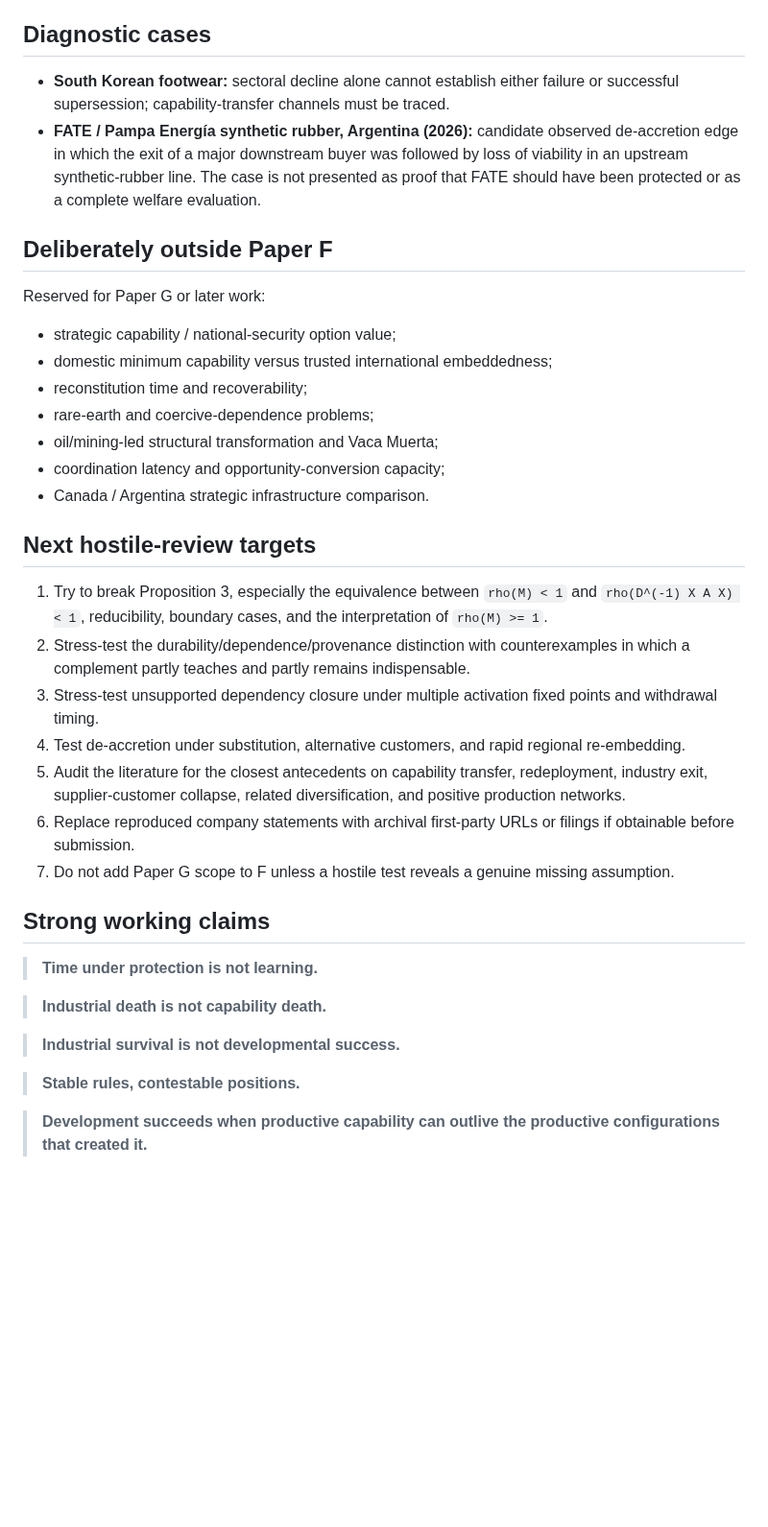
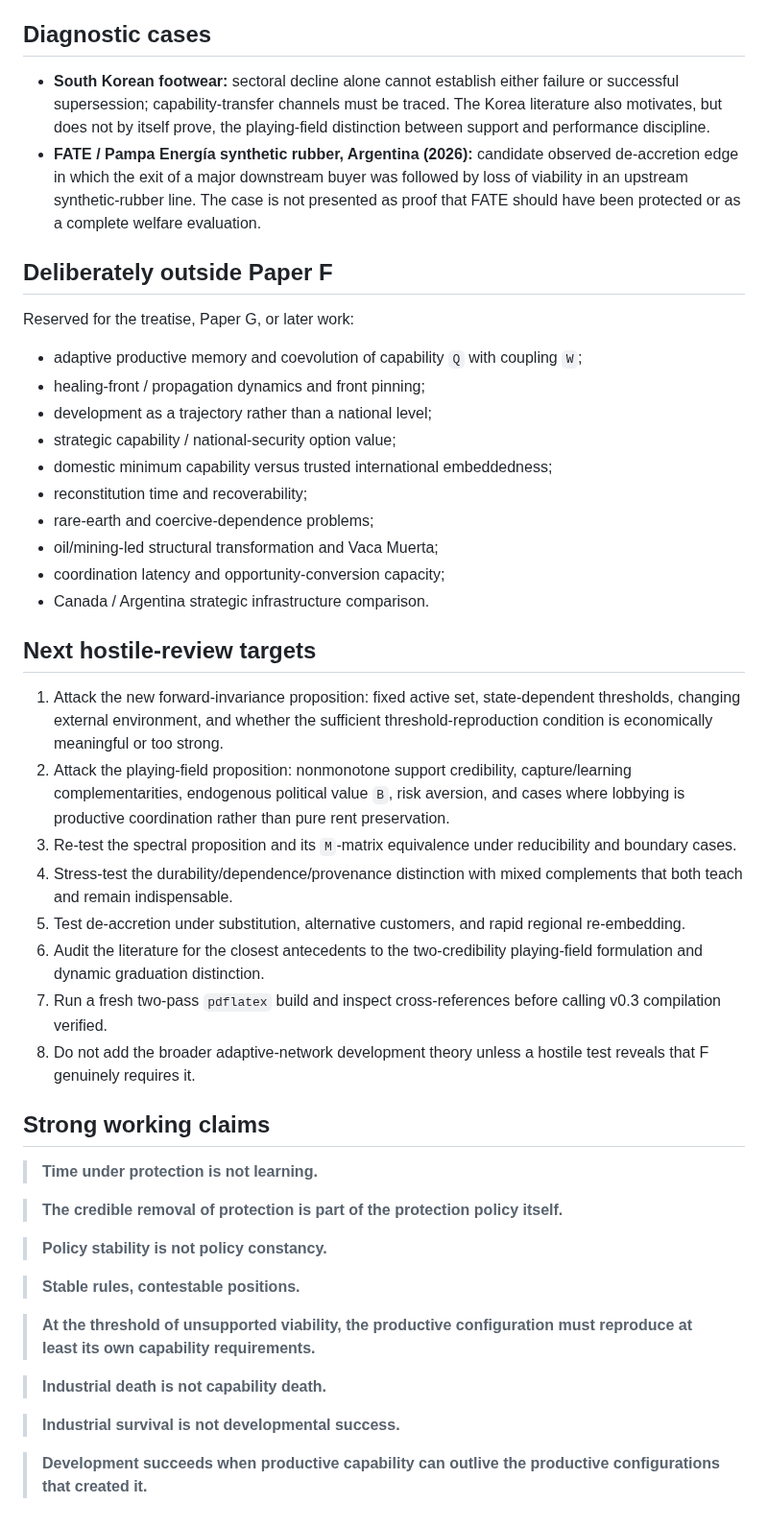
Before and after one commit to dmvarela/CVTRepository, a Markdown page: research-hub/paper-f/README.md, the part around one of its changes. Shown at 96% size. Rendered like a GitHub page; blank space fills up the shorter version.

```diff
--- a/research-hub/paper-f/README.md
+++ b/research-hub/paper-f/README.md
@@ -73,13 +125,16 @@ The intended seam is narrower: connect temporary support to an explicit durable
 
 ## Diagnostic cases
 
-- **South Korean footwear:** sectoral decline alone cannot establish either failure or successful supersession; capability-transfer channels must be traced.
+- **South Korean footwear:** sectoral decline alone cannot establish either failure or successful supersession; capability-transfer channels must be traced. The Korea literature also motivates, but does not by itself prove, the playing-field distinction between support and performance discipline.
 - **FATE / Pampa Energía synthetic rubber, Argentina (2026):** candidate observed de-accretion edge in which the exit of a major downstream buyer was followed by loss of viability in an upstream synthetic-rubber line. The case is not presented as proof that FATE should have been protected or as a complete welfare evaluation.
 
 ## Deliberately outside Paper F
 
-Reserved for Paper G or later work:
+Reserved for the treatise, Paper G, or later work:
 
+- adaptive productive memory and coevolution of capability `Q` with coupling `W`;
+- healing-front / propagation dynamics and front pinning;
+- development as a trajectory rather than a national level;
 - strategic capability / national-security option value;
 - domestic minimum capability versus trusted international embeddedness;
 - reconstitution time and recoverability;
@@ -90,22 +145,29 @@ Reserved for Paper G or later work:
 
 ## Next hostile-review targets
 
-1. Try to break Proposition 3, especially the equivalence between `rho(M) < 1` and `rho(D^(-1) X A X) < 1`, reducibility, boundary cases, and the interpretation of `rho(M) >= 1`.
-2. Stress-test the durability/dependence/provenance distinction with counterexamples in which a complement partly teaches and partly remains indispensable.
-3. Stress-test unsupported dependency closure under multiple activation fixed points and withdrawal timing.
-4. Test de-accretion under substitution, alternative customers, and rapid regional re-embedding.
-5. Audit the literature for the closest antecedents on capability transfer, redeployment, industry exit, supplier-customer collapse, related diversification, and positive production networks.
-6. Replace reproduced company statements with archival first-party URLs or filings if obtainable before submission.
-7. Do not add Paper G scope to F unless a hostile test reveals a genuine missing assumption.
+1. Attack the new forward-invariance proposition: fixed active set, state-dependent thresholds, changing external environment, and whether the sufficient threshold-reproduction condition is economically meaningful or too strong.
+2. Attack the playing-field proposition: nonmonotone support credibility, capture/learning complementarities, endogenous political value `B`, risk aversion, and cases where lobbying is productive coordination rather than pure rent preservation.
+3. Re-test the spectral proposition and its `M`-matrix equivalence under reducibility and boundary cases.
+4. Stress-test the durability/dependence/provenance distinction with mixed complements that both teach and remain indispensable.
+5. Test de-accretion under substitution, alternative customers, and rapid regional re-embedding.
+6. Audit the literature for the closest antecedents to the two-credibility playing-field formulation and dynamic graduation distinction.
+7. Run a fresh two-pass `pdflatex` build and inspect cross-references before calling v0.3 compilation verified.
+8. Do not add the broader adaptive-network development theory unless a hostile test reveals that F genuinely requires it.
 
 ## Strong working claims
 
 > **Time under protection is not learning.**
 
+> **The credible removal of protection is part of the protection policy itself.**
+
+> **Policy stability is not policy constancy.**
+
+> **Stable rules, contestable positions.**
+
+> **At the threshold of unsupported viability, the productive configuration must reproduce at least its own capability requirements.**
+
 > **Industrial death is not capability death.**
 
 > **Industrial survival is not developmental success.**
 
-> **Stable rules, contestable positions.**
-
 > **Development succeeds when productive capability can outlive the productive configurations that created it.**
```
Also changed, not shown: other parts of research-hub/paper-f/README.md (+79 -27 lines).
